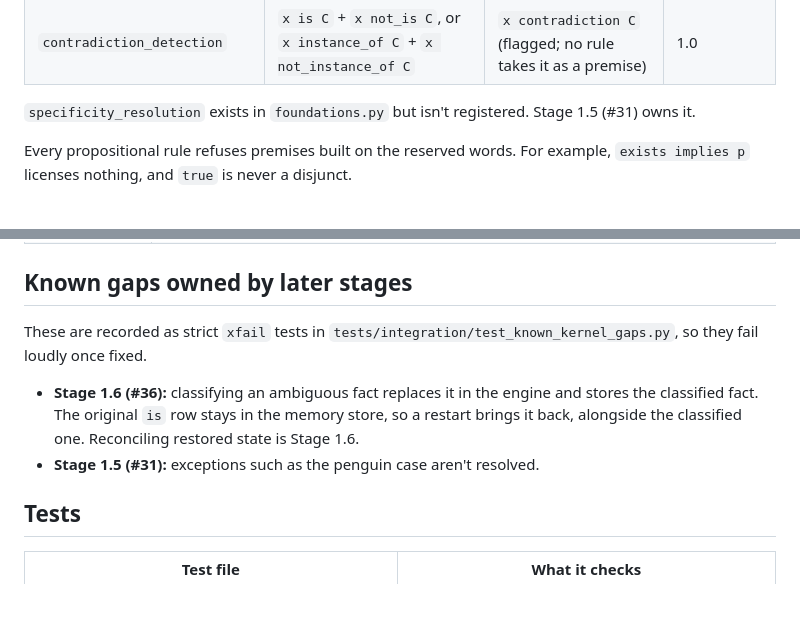
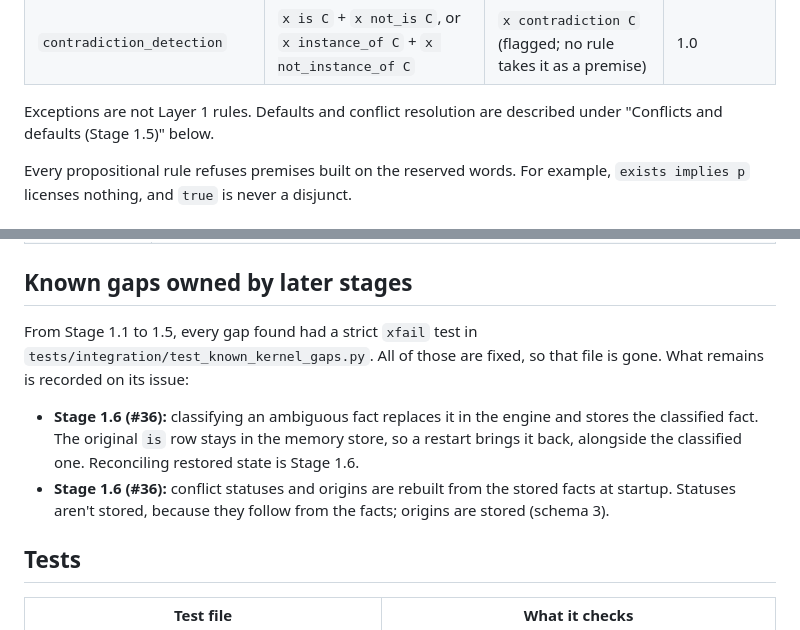
Before and after one commit to AdamMostofi/ADAM, a Markdown page: docs/design/kernel-rules.md, 2 parts joined by grey strips. Rendered like a GitHub page; blank space fills up the shorter version.

```diff
--- a/docs/design/kernel-rules.md
+++ b/docs/design/kernel-rules.md
@@ -74,8 +74,8 @@ registrations in total. (The Stage 1.1 and 1.2 versions of this file said
 | `conditional_proof` | `ctx assumes P` + `ctx derives Q`, sharing context ctx | `P implies Q` | product × 0.9 |
 | `contradiction_detection` | `x is C` + `x not_is C`, or `x instance_of C` + `x not_instance_of C` | `x contradiction C` (flagged; no rule takes it as a premise) | 1.0 |
 
-`specificity_resolution` exists in `foundations.py` but isn't registered.
-Stage 1.5 (#31) owns it.
+Exceptions are not Layer 1 rules. Defaults and conflict resolution are
+described under "Conflicts and defaults (Stage 1.5)" below.
 
 Every propositional rule refuses premises built on the reserved words. For
 example, `exists implies p` licenses nothing, and `true` is never a disjunct.
@@ -134,14 +134,17 @@ These were found after the fixes above. Tests are in
 
 ## Known gaps owned by later stages
 
-These are recorded as strict `xfail` tests in
-`tests/integration/test_known_kernel_gaps.py`, so they fail loudly once fixed.
+From Stage 1.1 to 1.5, every gap found had a strict `xfail` test in
+`tests/integration/test_known_kernel_gaps.py`. All of those are fixed, so
+that file is gone. What remains is recorded on its issue:
 
 - **Stage 1.6 (#36):** classifying an ambiguous fact replaces it in the
   engine and stores the classified fact. The original `is` row stays in the
   memory store, so a restart brings it back, alongside the classified one.
   Reconciling restored state is Stage 1.6.
-- **Stage 1.5 (#31):** exceptions such as the penguin case aren't resolved.
+- **Stage 1.6 (#36):** conflict statuses and origins are rebuilt from the
+  stored facts at startup. Statuses aren't stored, because they follow
+  from the facts; origins are stored (schema 3).
 
 ## Tests
 
```
Also changed, not shown: other parts of docs/design/kernel-rules.md (+60 -1 lines), CHANGELOG.md (+17 -0 lines), DESIGN.md (+2 -2 lines).
